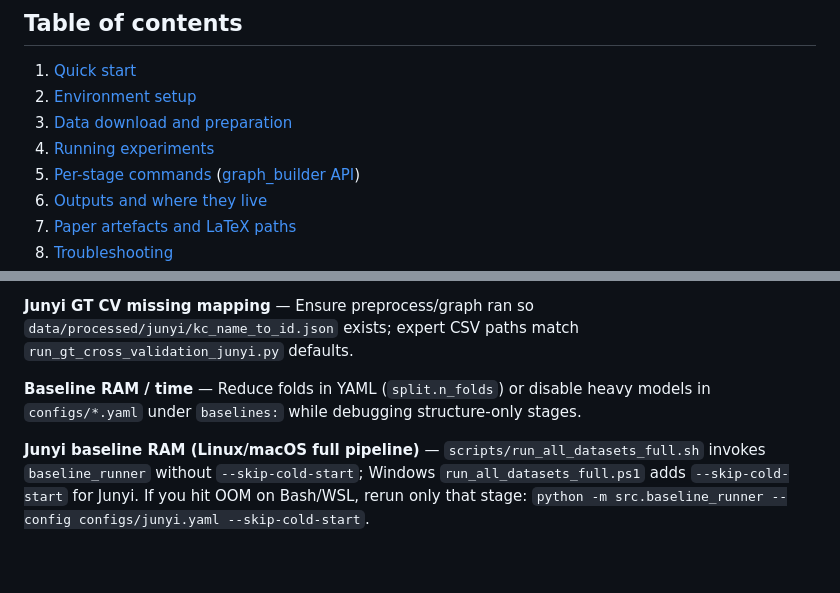
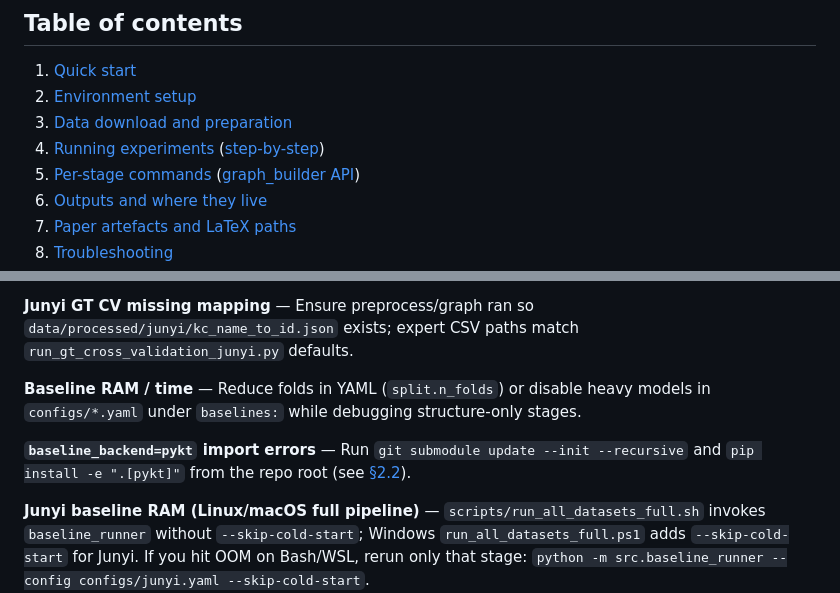
Before and after one commit to tuanymc/p0_project, a Markdown page: README.md, 2 parts joined by grey strips. Drawn GitHub-style; blank space fills up the shorter version.

```diff
--- a/README.md
+++ b/README.md
@@ -21,7 +21,7 @@ Graph Construction and Cold-Start Diagnostic Protocol for Knowledge Tracing*
 1. [Quick start](#1-quick-start)
 2. [Environment setup](#2-environment-setup)
 3. [Data download and preparation](#3-data-download-and-preparation)
-4. [Running experiments](#4-running-experiments)
+4. [Running experiments](#4-running-experiments) ([step-by-step](#40-step-by-step-experiment-guide))
 5. [Per-stage commands](#5-per-stage-commands) ([graph_builder API](#51-graph_builder-python-api))
 6. [Outputs and where they live](#6-outputs-and-where-they-live)
 7. [Paper artefacts and LaTeX paths](#7-paper-artefacts-and-latex-paths)
@@ -393,6 +502,9 @@ for each dataset, or `bash scripts/make_all_figures.sh`.
 **Baseline RAM / time** — Reduce folds in YAML (`split.n_folds`) or disable
 heavy models in `configs/*.yaml` under `baselines:` while debugging structure-only stages.
 
+**`baseline_backend=pykt` import errors** — Run `git submodule update --init --recursive`
+and `pip install -e ".[pykt]"` from the repo root (see [§2.2](#22-dependencies)).
+
 **Junyi baseline RAM (Linux/macOS full pipeline)** — `scripts/run_all_datasets_full.sh` invokes `baseline_runner` without `--skip-cold-start`; Windows `run_all_datasets_full.ps1` adds `--skip-cold-start` for Junyi.
 If you hit OOM on Bash/WSL, rerun only that stage:
 `python -m src.baseline_runner --config configs/junyi.yaml --skip-cold-start`.
```
Also changed, not shown: other parts of README.md (+116 -4 lines).
